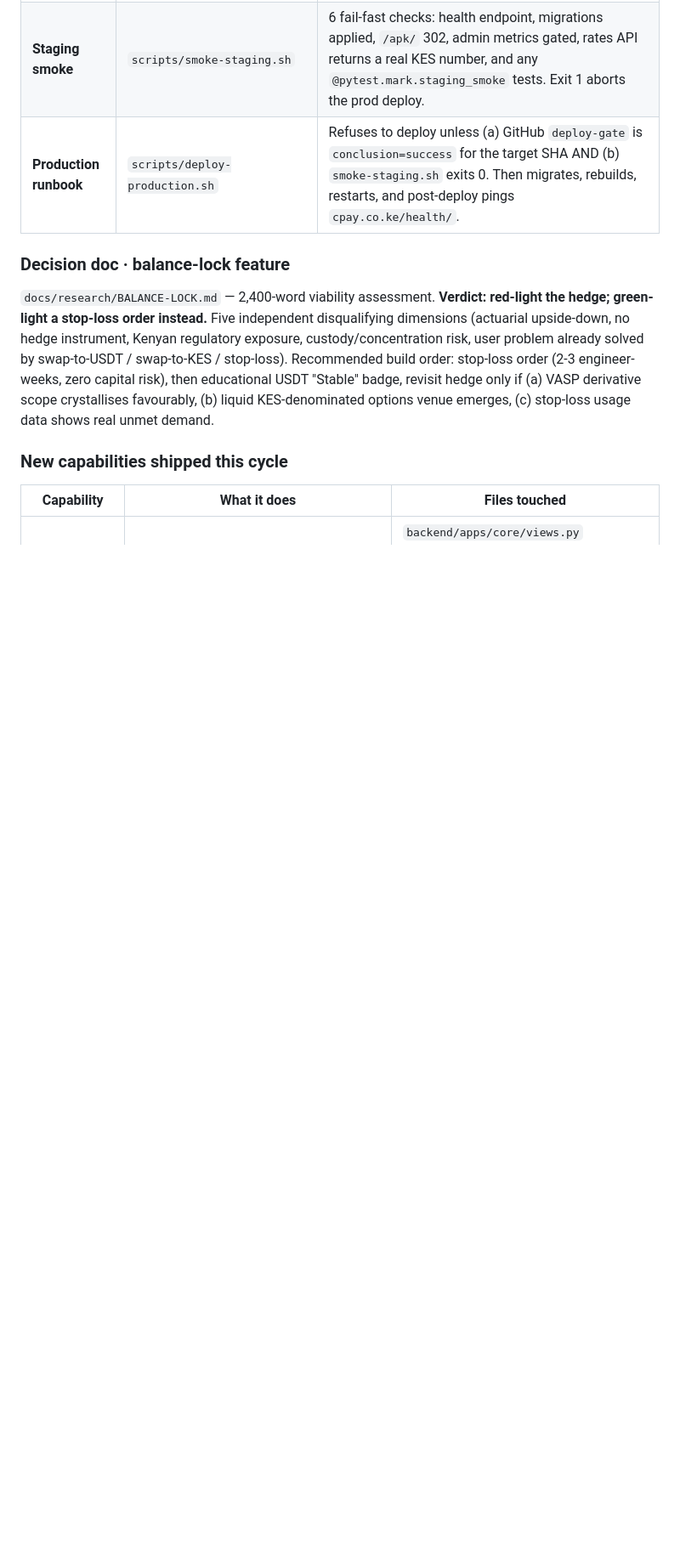
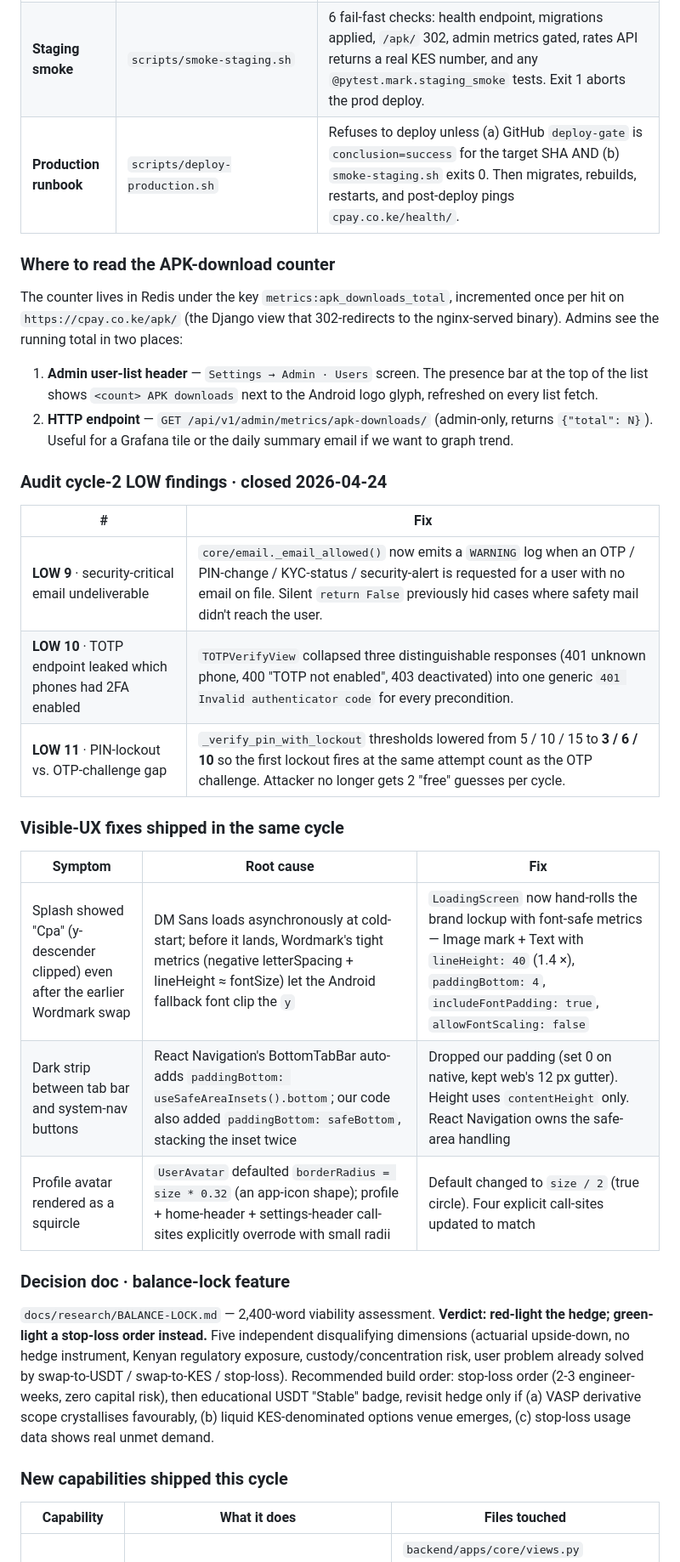
Before and after one commit to KevinStreetCoder/CryptoPay, a Markdown page: docs/PRODUCTION-CHECKLIST.md, the part around the change. Shown at 85% size. GitHub-like rendering; blank space fills up the shorter version.

Commit message:
docs: APK counter location + cycle-2 LOW fixes + UX root-cause explanations

```diff
--- a/docs/PRODUCTION-CHECKLIST.md
+++ b/docs/PRODUCTION-CHECKLIST.md
@@ -72,6 +72,29 @@ The "don't push bad code to production" contract:
 | **Staging overlay** | `docker-compose.staging.yml` | Same image as prod, isolated DB (`cryptopay_staging`), listens on `127.0.0.1:8800` so the smoke script can curl directly. Uses `.env.staging` with sandbox payment endpoints and the **backup** BlockCypher token so stray requests never burn prod rate-limit budget. |
 | **Staging smoke** | `scripts/smoke-staging.sh` | 6 fail-fast checks: health endpoint, migrations applied, `/apk/` 302, admin metrics gated, rates API returns a real KES number, and any `@pytest.mark.staging_smoke` tests. Exit 1 aborts the prod deploy. |
 | **Production runbook** | `scripts/deploy-production.sh` | Refuses to deploy unless (a) GitHub `deploy-gate` is `conclusion=success` for the target SHA AND (b) `smoke-staging.sh` exits 0. Then migrates, rebuilds, restarts, and post-deploy pings `cpay.co.ke/health/`. |
+
+### Where to read the APK-download counter
+
+The counter lives in Redis under the key `metrics:apk_downloads_total`, incremented once per hit on `https://cpay.co.ke/apk/` (the Django view that 302-redirects to the nginx-served binary). Admins see the running total in two places:
+
+1. **Admin user-list header** — `Settings → Admin · Users` screen. The presence bar at the top of the list shows `<count> APK downloads` next to the Android logo glyph, refreshed on every list fetch.
+2. **HTTP endpoint** — `GET /api/v1/admin/metrics/apk-downloads/` (admin-only, returns `{"total": N}`). Useful for a Grafana tile or the daily summary email if we want to graph trend.
+
+### Audit cycle-2 LOW findings · closed 2026-04-24
+
+| # | Fix |
+|---|---|
+| **LOW 9** · security-critical email undeliverable | `core/email._email_allowed()` now emits a `WARNING` log when an OTP / PIN-change / KYC-status / security-alert is requested for a user with no email on file. Silent `return False` previously hid cases where safety mail didn't reach the user. |
+| **LOW 10** · TOTP endpoint leaked which phones had 2FA enabled | `TOTPVerifyView` collapsed three distinguishable responses (401 unknown phone, 400 "TOTP not enabled", 403 deactivated) into one generic `401 Invalid authenticator code` for every precondition. |
+| **LOW 11** · PIN-lockout vs. OTP-challenge gap | `_verify_pin_with_lockout` thresholds lowered from 5 / 10 / 15 to **3 / 6 / 10** so the first lockout fires at the same attempt count as the OTP challenge. Attacker no longer gets 2 "free" guesses per cycle. |
+
+### Visible-UX fixes shipped in the same cycle
+
+| Symptom | Root cause | Fix |
+|---|---|---|
+| Splash showed "Cpa" (y-descender clipped) even after the earlier Wordmark swap | DM Sans loads asynchronously at cold-start; before it lands, Wordmark's tight metrics (negative letterSpacing + lineHeight ≈ fontSize) let the Android fallback font clip the `y` | `LoadingScreen` now hand-rolls the brand lockup with font-safe metrics — Image mark + Text with `lineHeight: 40` (1.4 ×), `paddingBottom: 4`, `includeFontPadding: true`, `allowFontScaling: false` |
+| Dark strip between tab bar and system-nav buttons | React Navigation's BottomTabBar auto-adds `paddingBottom: useSafeAreaInsets().bottom`; our code also added `paddingBottom: safeBottom`, stacking the inset twice | Dropped our padding (set 0 on native, kept web's 12 px gutter). Height uses `contentHeight` only. React Navigation owns the safe-area handling |
+| Profile avatar rendered as a squircle | `UserAvatar` defaulted `borderRadius = size * 0.32` (an app-icon shape); profile + home-header + settings-header call-sites explicitly overrode with small radii | Default changed to `size / 2` (true circle). Four explicit call-sites updated to match |
 
 ### Decision doc · balance-lock feature
 
```
